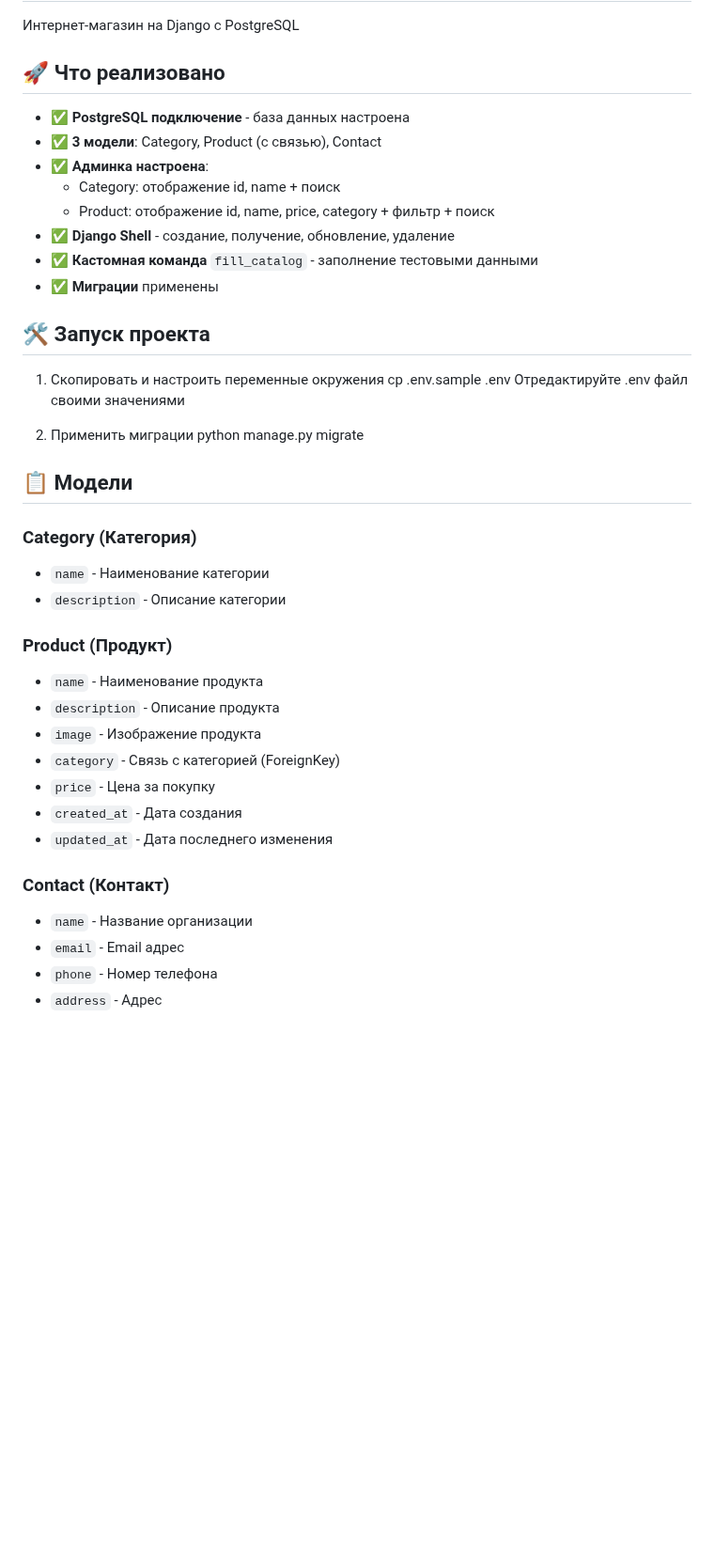
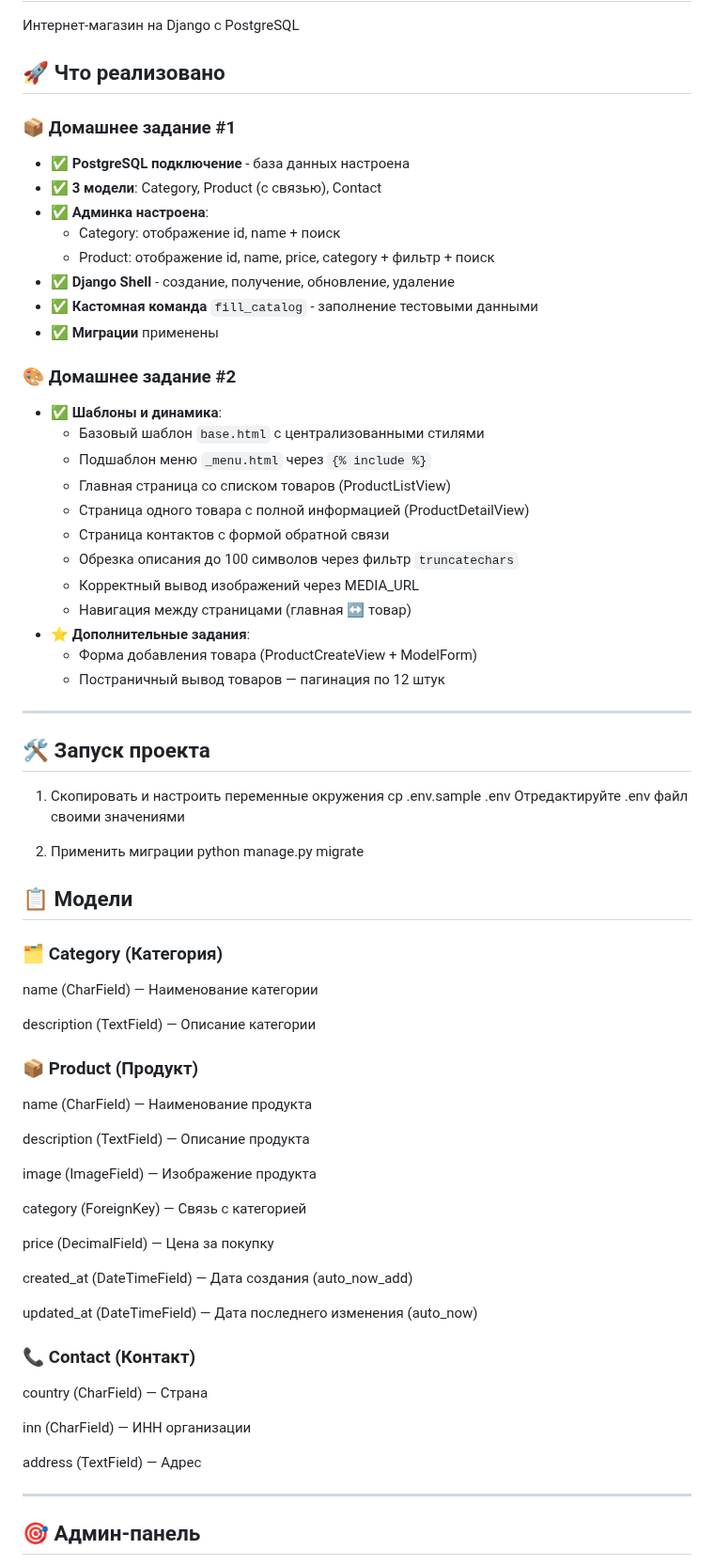
Before and after one commit to mrDrauzer/Django_homework, a Markdown page: README.md, the part around one of its changes. Shown at 94% size. Rendered like a GitHub page; blank space fills up the shorter version.

```diff
--- a/README.md
+++ b/README.md
@@ -4,6 +4,7 @@
 
 ## 🚀 Что реализовано
 
+### 📦 Домашнее задание #1
 - ✅ **PostgreSQL подключение** - база данных настроена
 - ✅ **3 модели**: Category, Product (с связью), Contact
 - ✅ **Админка настроена**:
@@ -12,6 +13,22 @@
 - ✅ **Django Shell** - создание, получение, обновление, удаление
 - ✅ **Кастомная команда** `fill_catalog` - заполнение тестовыми данными
 - ✅ **Миграции** применены
+
+### 🎨 Домашнее задание #2
+- ✅ **Шаблоны и динамика**:
+  - Базовый шаблон `base.html` с централизованными стилями
+  - Подшаблон меню `_menu.html` через `{% include %}`
+  - Главная страница со списком товаров (ProductListView)
+  - Страница одного товара с полной информацией (ProductDetailView)
+  - Страница контактов с формой обратной связи
+  - Обрезка описания до 100 символов через фильтр `truncatechars`
+  - Корректный вывод изображений через MEDIA_URL
+  - Навигация между страницами (главная ↔ товар)
+- ⭐ **Дополнительные задания**:
+  - Форма добавления товара (ProductCreateView + ModelForm)
+  - Постраничный вывод товаров — пагинация по 12 штук
+
+---
 
 ## 🛠 Запуск проекта
 1. Скопировать и настроить переменные окружения
@@ -23,21 +40,37 @@ python manage.py migrate
 
 ## 📋 Модели
 
-### Category (Категория)
-- `name` - Наименование категории
-- `description` - Описание категории
+### 🗂 Category (Категория)
+name (CharField) — Наименование категории
 
-### Product (Продукт)
-- `name` - Наименование продукта
-- `description` - Описание продукта
-- `image` - Изображение продукта
-- `category` - Связь с категорией (ForeignKey)
-- `price` - Цена за покупку
-- `created_at` - Дата создания
-- `updated_at` - Дата последнего изменения
+description (TextField) — Описание категории
 
-### Contact (Контакт)
-- `name` - Название организации
-- `email` - Email адрес
-- `phone` - Номер телефона
-- `address` - Адрес
+
+### 📦 Product (Продукт)
+name (CharField) — Наименование продукта
+
+description (TextField) — Описание продукта
+
+image (ImageField) — Изображение продукта
+
+category (ForeignKey) — Связь с категорией
+
+price (DecimalField) — Цена за покупку
+
+created_at (DateTimeField) — Дата создания (auto_now_add)
+
+updated_at (DateTimeField) — Дата последнего изменения (auto_now)
+
+
+### 📞 Contact (Контакт)
+country (CharField) — Страна
+
+inn (CharField) — ИНН организации
+
+address (TextField) — Адрес
+
+
+---
+
+## 🎯 Админ-панель
+
```
Also changed, not shown: other parts of README.md (+123 -30 lines).
